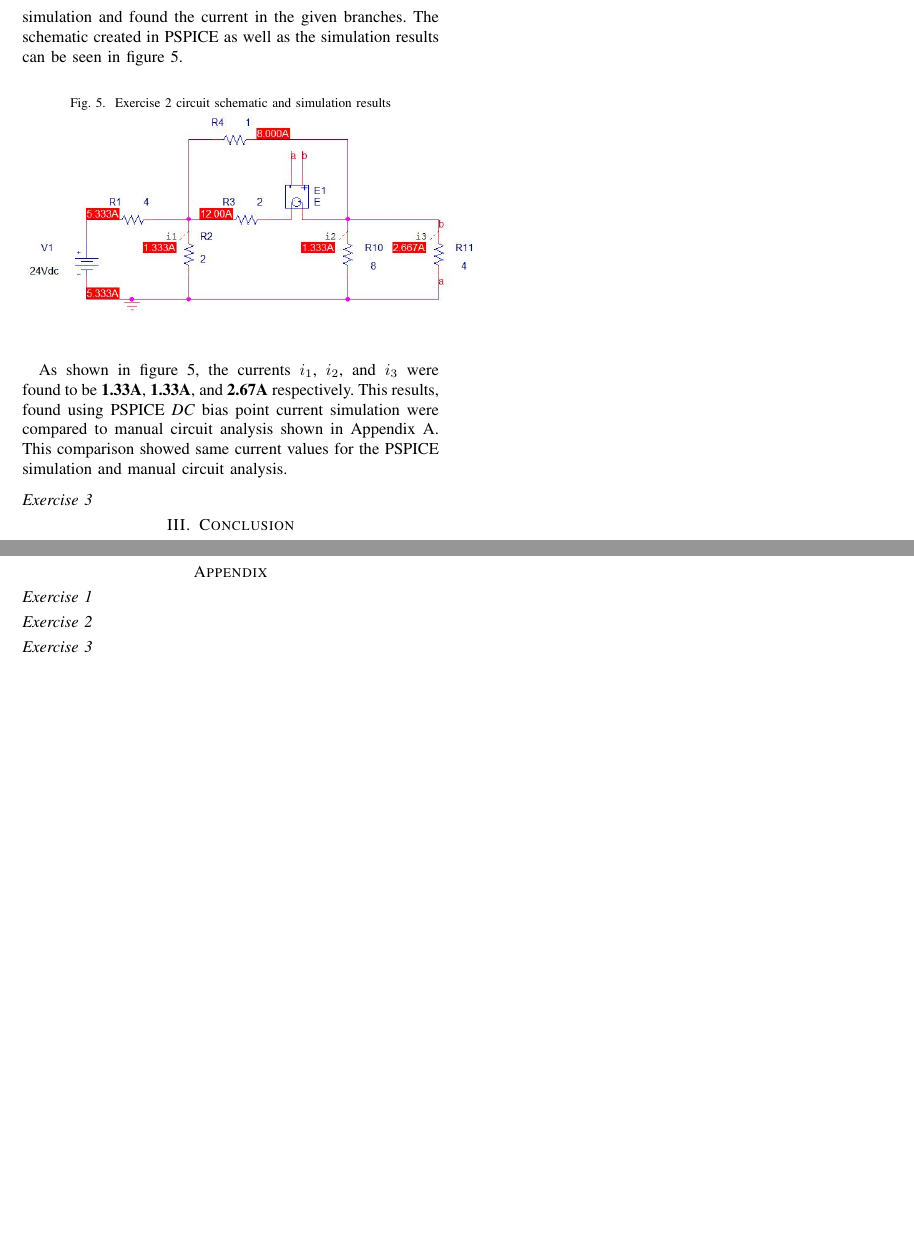
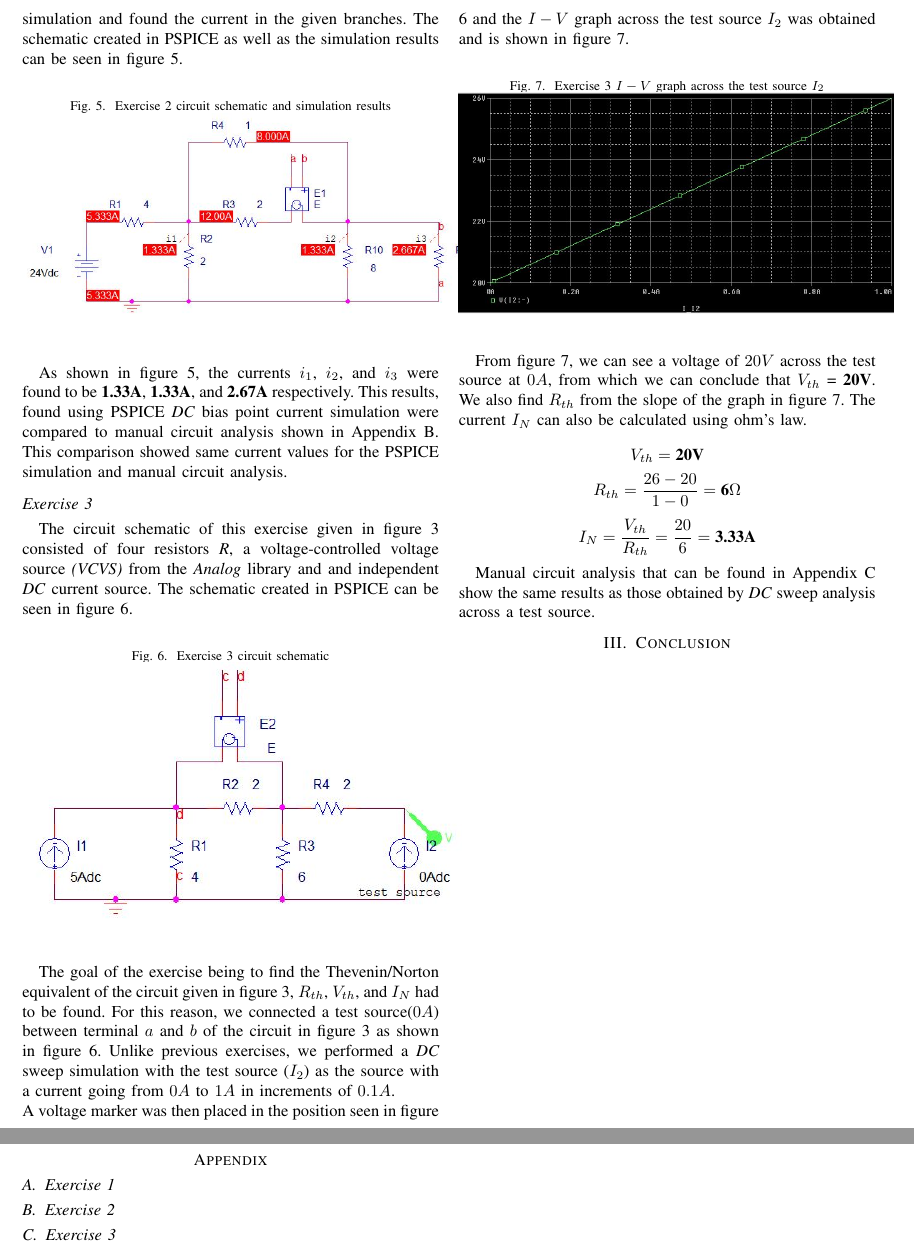
Before and after one commit to YazdanZ/McGill-ECSE331-Assignments, a LaTeX problem sheet (Assignment1/Lab Report/Report.tex): two parts of pages 3 and 4 of 4, joined at a grey line, cut so that both start at the same text, the shorter picture padded with empty space. Compiled offline with pdfLaTeX; a missing font is replaced by an installed copy or a similar font; a LaTeX package or settings file that is missing is left out.

Commit message:
finish exercise 3

```diff
--- a/Assignment1/Lab Report/Report.tex
+++ b/Assignment1/Lab Report/Report.tex
@@ -87,6 +87,27 @@ We then simulated the schematic using \textit{DC} bias point current simulation
 As shown in figure \ref{fig:circuit5}, the currents $i_1$, $i_2$, and $i_3$ were found to be \textbf{1.33A{\normalfont,} 1.33A{\normalfont, and} 2.67A} respectively. This results, found using PSPICE \textit{DC} bias point current simulation were compared to manual circuit analysis shown in Appendix \ref{SecondAppendix}. This comparison showed same current values for the PSPICE simulation and manual circuit analysis.
 
 \subsection*{Exercise 3}
+The circuit schematic of this exercise given in figure \ref{fig:circuit3} consisted of four resistors \textit{R}, a voltage-controlled voltage source \textit{(VCVS)} from the \textit{Analog} library and and independent \textit{DC} current source. The schematic created in PSPICE can be seen in figure \ref{fig:circuit6}.
 
+\begin{figure}[h]
+    \caption{Exercise 3 circuit schematic}
+    \includegraphics[scale=0.67]{circuit3}
+    \label{fig:circuit6}
+\end{figure}
+The goal of the exercise being to find the Thevenin/Norton equivalent of the circuit given in figure \ref{fig:circuit3}, $R_{th}$, $V_{th}$, and $I_N$ had to be found. For this reason, we connected a test source($0 A$) between terminal $a$ and $b$ of the circuit in figure \ref{fig:circuit3} as shown in figure \ref{fig:circuit6}. Unlike previous exercises, we performed a \textit{DC} sweep simulation with the test source ($I_2$) as the source with a current going from $0A$ to $1A$ in increments of $0.1A$.\\
+A voltage marker was then placed  in the position seen in figure \ref{fig:circuit6} and the $I-V$ graph across the test source $I_2$ was obtained and is shown in figure \ref{fig:graph}.
 
+\begin{figure}[h]
+    \caption{Exercise 3 $I-V$ graph across the test source $I_2$}
+    \includegraphics[scale=0.45]{plot}
+    \label{fig:graph}
+\end{figure}
+
+From figure \ref{fig:graph}, we can see a voltage of $20V$ across the test source at $0A$, from which we can conclude that $V_{th}$ = \textbf{20V}. We also find $R_{th}$ from the slope of the graph in figure \ref{fig:graph}. The current $I_N$ can also be calculated using ohm's law.
+
+\[V_{th} = \textbf{20V}\]
+\[R_{th} = \frac{26 - 20}{1 - 0} = \textbf{6}\Omega\]
+\[I_{N} = \frac{V_{th}}{R_{th}} = \frac{20}{6} = \textbf{3.33A}\]
+
+Manual circuit analysis that can be found in Appendix \ref{ThirdAppendix} show the same results as those obtained by \textit{DC} sweep analysis across a test source.
 \section{Conclusion}
@@ -94,12 +115,12 @@ As shown in figure \ref{fig:circuit5}, the currents $i_1$, $i_2$, and $i_3$ were
 
 \clearpage
 \appendix
-\subsection*{Exercise 1}
+\subsection{Exercise 1}
 \label{FirstAppendix}
 
-\subsection*{Exercise 2}
+\subsection{Exercise 2}
 \label{SecondAppendix}
 
-\subsection*{Exercise 3}
+\subsection{Exercise 3}
 \label{ThirdAppendix}
 \end{document}
```
Also changed, not shown: Assignment1/Lab Report/images/A1-3-circuit.JPG (deleted), Assignment1/Lab Report/images/circuit3.JPG (renamed from Assignment1/Lab Report/images/A1-3-circuit(2).JPG), Assignment1/Lab Report/images/plot.JPG (renamed from Assignment1/Lab Report/images/A1-3-Plot.JPG), Assignment1/Lab Report/Report.tex (14 more changed lines), 3 other files.
